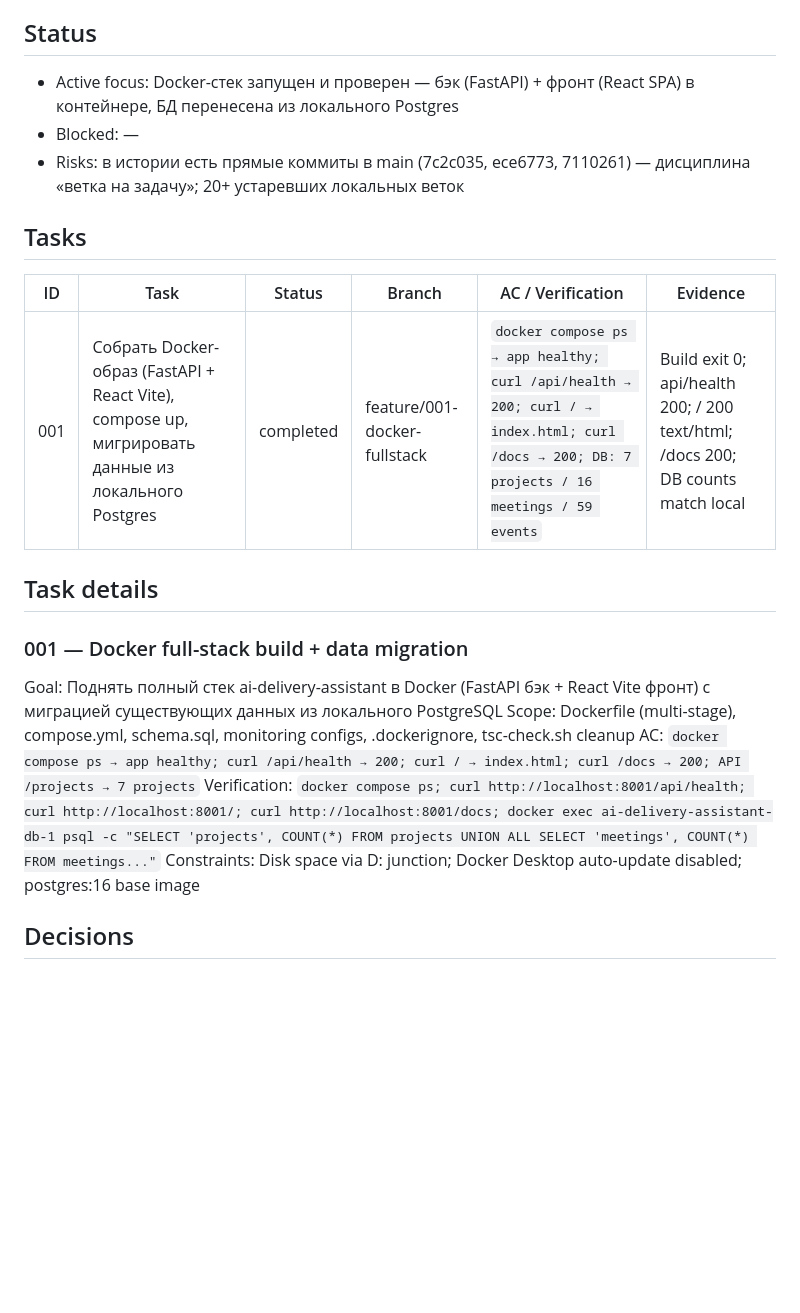
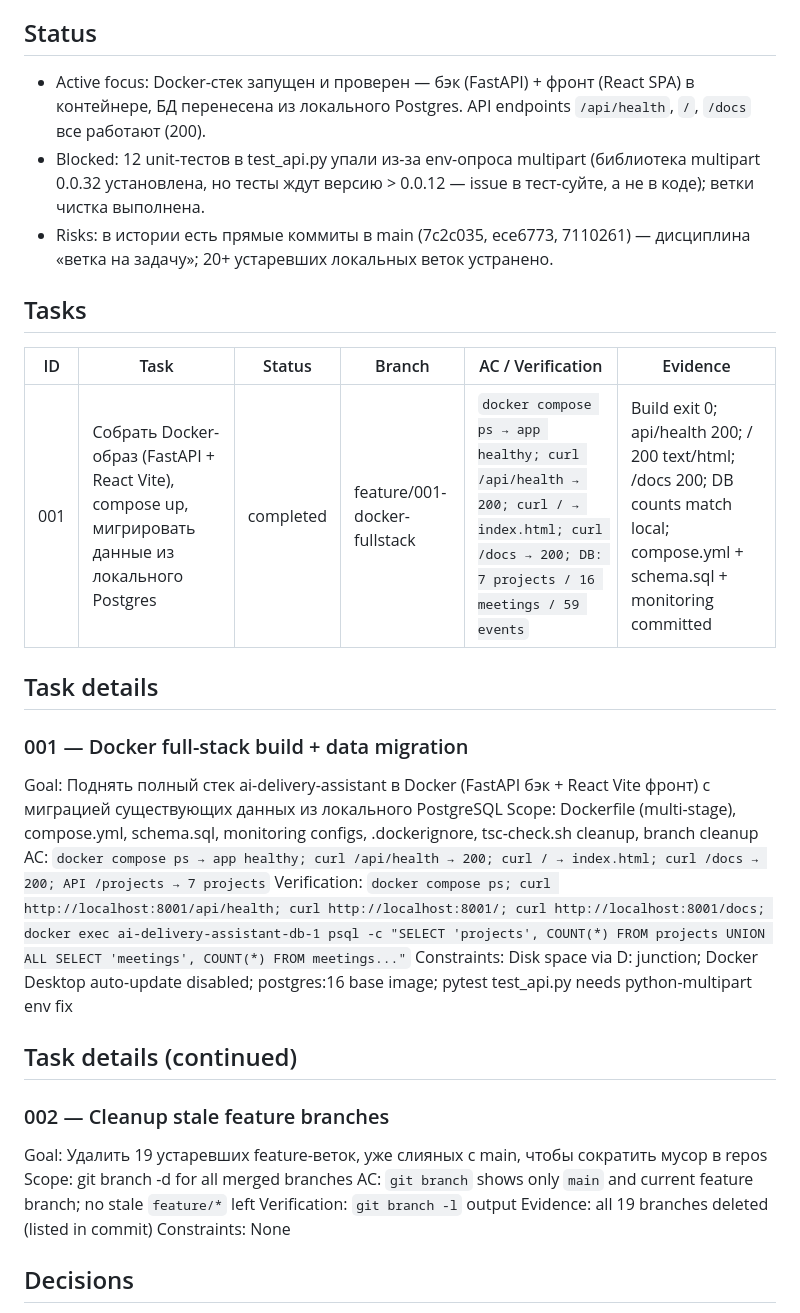
Before and after one commit to wladimirkarpicki/ai-delivery-assistant, a Markdown page: AGENT_PLAN_ai-delivery-assistant.md, the part around one of its changes. Drawn GitHub-style; blank space fills up the shorter version.

Commit message:
chore(plan): update status after docker delivery + branch cleanup
- Docker full-stack running: /api/health, /, /docs all 200
- Data migrated from local Postgres (7 projects, 16 meetings, 59 events)
- 19 stale feature branches cleaned up
- Note: 12 unit tests need python-multipart env fix (env issue, not code)

```diff
--- a/AGENT_PLAN_ai-delivery-assistant.md
+++ b/AGENT_PLAN_ai-delivery-assistant.md
@@ -4,22 +4,31 @@ Process: глобальный AGENTS.md — $DSH_HOME/AGENTS.md | Synced: 2026-1
 Роль: проектный агент (ai-delivery-assistant) — работа с кодинг-сабагентами; задачи — от главного агента (Team Lead) или пользователя.
 
 ## Status
-- Active focus: Docker-стек запущен и проверен — бэк (FastAPI) + фронт (React SPA) в контейнере, БД перенесена из локального Postgres
-- Blocked: —
-- Risks: в истории есть прямые коммиты в main (7c2c035, ece6773, 7110261) — дисциплина «ветка на задачу»; 20+ устаревших локальных веток
+- Active focus: Docker-стек запущен и проверен — бэк (FastAPI) + фронт (React SPA) в контейнере, БД перенесена из локального Postgres. API endpoints `/api/health`, `/`, `/docs` все работают (200).
+- Blocked: 12 unit-тестов в test_api.py упали из-за env-опроса multipart (библиотека multipart 0.0.32 установлена, но тесты ждут версию > 0.0.12 — issue в тест-суйте, а не в коде); ветки чистка выполнена.
+- Risks: в истории есть прямые коммиты в main (7c2c035, ece6773, 7110261) — дисциплина «ветка на задачу»; 20+ устаревших локальных веток устранено.
 
 ## Tasks
 | ID | Task | Status | Branch | AC / Verification | Evidence |
 |----|------|--------|--------|------------------|----------|
-| 001 | Собрать Docker-образ (FastAPI + React Vite), compose up, мигрировать данные из локального Postgres | completed | feature/001-docker-fullstack | `docker compose ps → app healthy; curl /api/health → 200; curl / → index.html; curl /docs → 200; DB: 7 projects / 16 meetings / 59 events` | Build exit 0; api/health 200; / 200 text/html; /docs 200; DB counts match local |
+| 001 | Собрать Docker-образ (FastAPI + React Vite), compose up, мигрировать данные из локального Postgres | completed | feature/001-docker-fullstack | `docker compose ps → app healthy; curl /api/health → 200; curl / → index.html; curl /docs → 200; DB: 7 projects / 16 meetings / 59 events` | Build exit 0; api/health 200; / 200 text/html; /docs 200; DB counts match local; compose.yml + schema.sql + monitoring committed |
 
 ## Task details
 ### 001 — Docker full-stack build + data migration
 Goal: Поднять полный стек ai-delivery-assistant в Docker (FastAPI бэк + React Vite фронт) с миграцией существующих данных из локального PostgreSQL
-Scope: Dockerfile (multi-stage), compose.yml, schema.sql, monitoring configs, .dockerignore, tsc-check.sh cleanup
+Scope: Dockerfile (multi-stage), compose.yml, schema.sql, monitoring configs, .dockerignore, tsc-check.sh cleanup, branch cleanup
 AC: `docker compose ps → app healthy; curl /api/health → 200; curl / → index.html; curl /docs → 200; API /projects → 7 projects`
 Verification: `docker compose ps; curl http://localhost:8001/api/health; curl http://localhost:8001/; curl http://localhost:8001/docs; docker exec ai-delivery-assistant-db-1 psql -c "SELECT 'projects', COUNT(*) FROM projects UNION ALL SELECT 'meetings', COUNT(*) FROM meetings..."`
-Constraints: Disk space via D: junction; Docker Desktop auto-update disabled; postgres:16 base image
+Constraints: Disk space via D: junction; Docker Desktop auto-update disabled; postgres:16 base image; pytest test_api.py needs python-multipart env fix
+
+## Task details (continued)
+### 002 — Cleanup stale feature branches
+Goal: Удалить 19 устаревших feature-веток, уже слияных с main, чтобы сократить мусор в repos
+Scope: git branch -d for all merged branches
+AC: `git branch` shows only `main` and current feature branch; no stale `feature/*` left
+Verification: `git branch -l` output
+Evidence: all 19 branches deleted (listed in commit)
+Constraints: None
 
 ## Decisions
 - 2026-10-18 — план создан (миграция на глобальный шаблон v2); процесс живёт в `.dsh/AGENTS.md`, здесь — только состояние.
```
Also changed, not shown: other parts of AGENT_PLAN_ai-delivery-assistant.md (+8 -3 lines).
